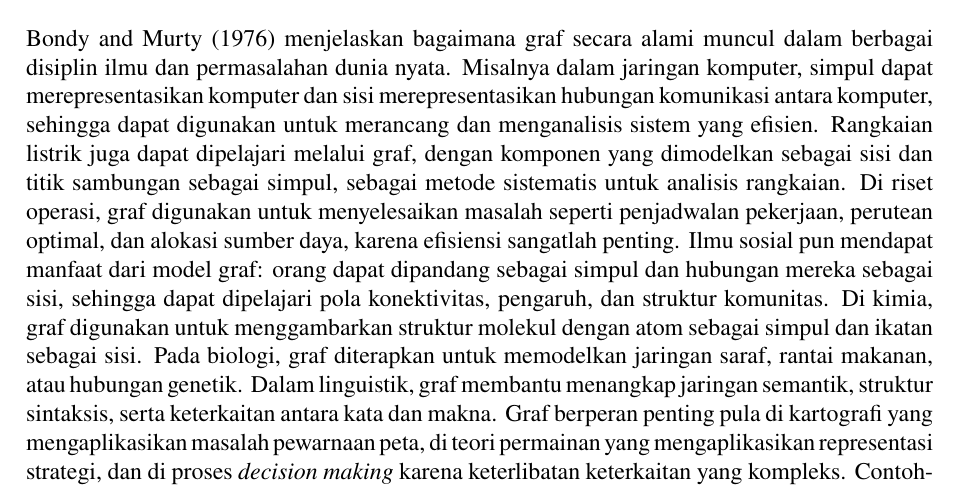
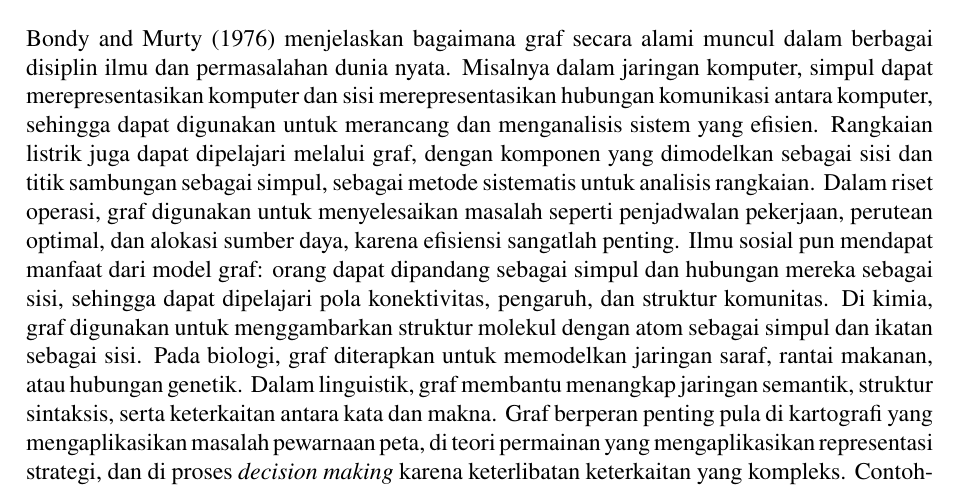
Before and after one commit to wijayarakhmat98/tugas-akhir, a LaTeX thesis (book.tex, which reads chapter-1.tex): part of page 23 of 72, cut so that both start at the same text. Compiled offline with pdfLaTeX.

Commit message:
Remove repeated use of Di

```diff
--- a/chapter-1.tex
+++ b/chapter-1.tex
@@ -3,7 +3,7 @@
 \section{Latar Belakang}
 \label{sec:application}
 
-\cite{bondy1976} menjelaskan bagaimana graf secara alami muncul dalam berbagai disiplin ilmu dan permasalahan dunia nyata. Misalnya dalam jaringan komputer, simpul dapat merepresentasikan komputer dan sisi merepresentasikan hubungan komunikasi antara komputer, sehingga dapat digunakan untuk merancang dan menganalisis sistem yang efisien. Rangkaian listrik juga dapat dipelajari melalui graf, dengan komponen yang dimodelkan sebagai sisi dan titik sambungan sebagai simpul, sebagai metode sistematis untuk analisis rangkaian. Di riset operasi, graf digunakan untuk menyelesaikan masalah seperti penjadwalan pekerjaan, perutean optimal, dan alokasi sumber daya, karena efisiensi sangatlah penting. Ilmu sosial pun mendapat manfaat dari model graf: orang dapat dipandang sebagai simpul dan hubungan mereka sebagai sisi, sehingga dapat dipelajari pola konektivitas, pengaruh, dan struktur komunitas. Di kimia, graf digunakan untuk menggambarkan struktur molekul dengan atom sebagai simpul dan ikatan sebagai sisi. Pada biologi, graf diterapkan untuk memodelkan jaringan saraf, rantai makanan, atau hubungan genetik. Dalam linguistik, graf membantu menangkap jaringan semantik, struktur sintaksis, serta keterkaitan antara kata dan makna. Graf berperan penting pula di kartografi yang mengaplikasikan masalah pewarnaan peta, di teori permainan yang mengaplikasikan representasi strategi, dan di proses \foreign{decision making} karena keterlibatan keterkaitan yang kompleks. Contoh-contoh ini mengilustrasikan luasnya penerapan graf.
+\cite{bondy1976} menjelaskan bagaimana graf secara alami muncul dalam berbagai disiplin ilmu dan permasalahan dunia nyata. Misalnya dalam jaringan komputer, simpul dapat merepresentasikan komputer dan sisi merepresentasikan hubungan komunikasi antara komputer, sehingga dapat digunakan untuk merancang dan menganalisis sistem yang efisien. Rangkaian listrik juga dapat dipelajari melalui graf, dengan komponen yang dimodelkan sebagai sisi dan titik sambungan sebagai simpul, sebagai metode sistematis untuk analisis rangkaian. Dalam riset operasi, graf digunakan untuk menyelesaikan masalah seperti penjadwalan pekerjaan, perutean optimal, dan alokasi sumber daya, karena efisiensi sangatlah penting. Ilmu sosial pun mendapat manfaat dari model graf: orang dapat dipandang sebagai simpul dan hubungan mereka sebagai sisi, sehingga dapat dipelajari pola konektivitas, pengaruh, dan struktur komunitas. Di kimia, graf digunakan untuk menggambarkan struktur molekul dengan atom sebagai simpul dan ikatan sebagai sisi. Pada biologi, graf diterapkan untuk memodelkan jaringan saraf, rantai makanan, atau hubungan genetik. Dalam linguistik, graf membantu menangkap jaringan semantik, struktur sintaksis, serta keterkaitan antara kata dan makna. Graf berperan penting pula di kartografi yang mengaplikasikan masalah pewarnaan peta, di teori permainan yang mengaplikasikan representasi strategi, dan di proses \foreign{decision making} karena keterlibatan keterkaitan yang kompleks. Contoh-contoh ini mengilustrasikan luasnya penerapan graf.
 
 Salah satu konsep yang terdapat dalam teori graf adalah dimensi metrik, yang berfungsi untuk mengidentifikasi serta membedakan simpul-simpul dalam suatu graf. \cite{tillquist2023} menunjukkan bahwa dimensi metrik memiliki berbagai aplikasi di berbagai bidang: 1) teori permainan, berperan dalam permainan pengejar–pelarian seperti \foreign{cops and robbers} --- himpunan pembeda dimanfaatkan untuk menyusun strategi dalam melacak atau menangkap lawan di dalam jaringan; 2) lokalisasi sumber, membantu mengidentifikasi asal mula suatu informasi seperti epidemi, virus komputer, atau rumor, dengan menggunakan himpunan sensor minimal untuk menentukan simpul sumber; 3) pendeteksian motif jaringan, memungkinkan ditemukannya pola subgraf yang berulang yang dapat mengungkapkan modul fungsional dalam sistem biologis atau struktur komunitas dalam jaringan sosial; 4) embedding data urutan biologis --- teknik dimensi metrik memungkinkan representasi urutan DNA, RNA, atau protein ke dalam ruang Euclidean berdimensi lebih rendah tanpa kehilangan informasi pembeda yang esensial, sehingga meningkatkan analisis dan pencarian data.
 
```
